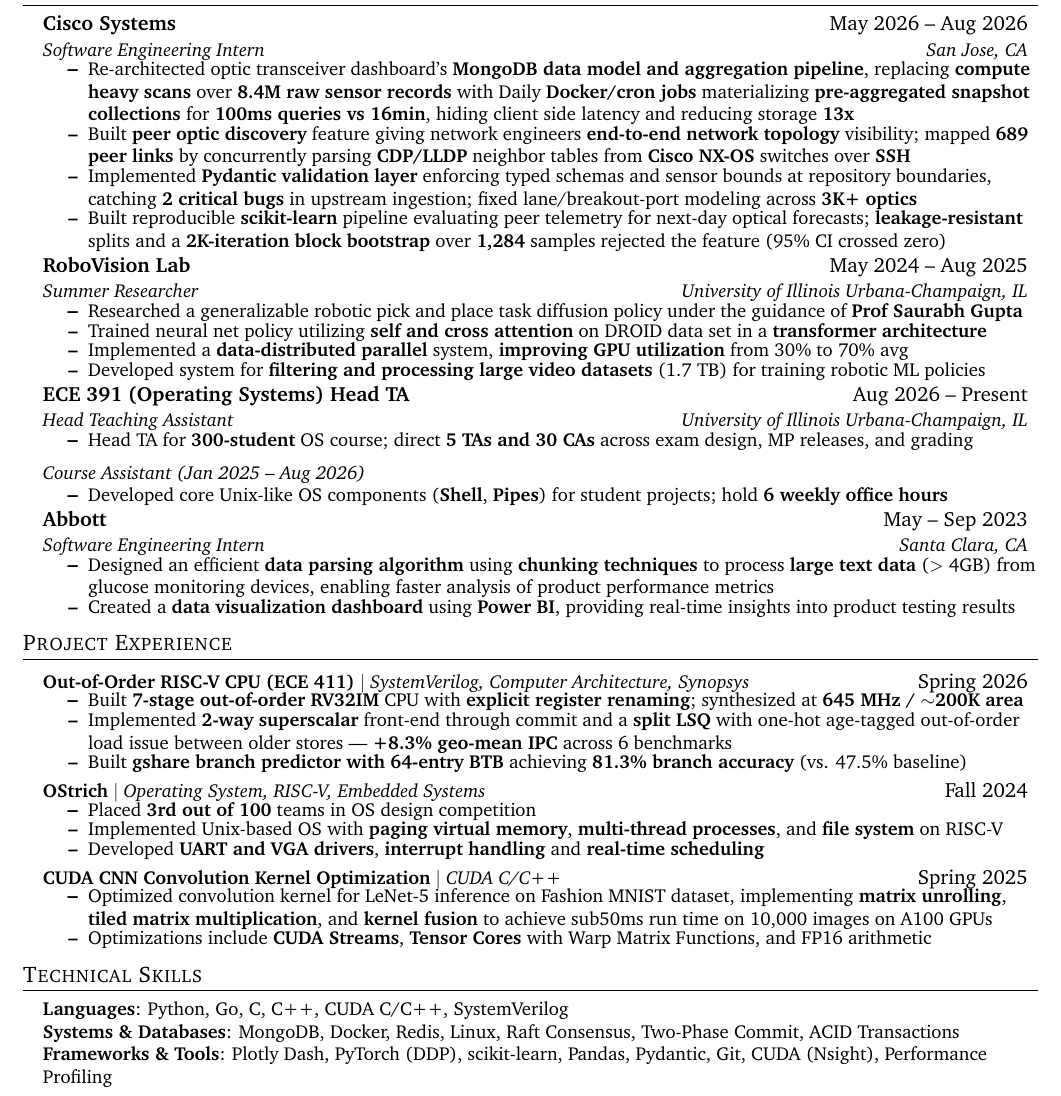
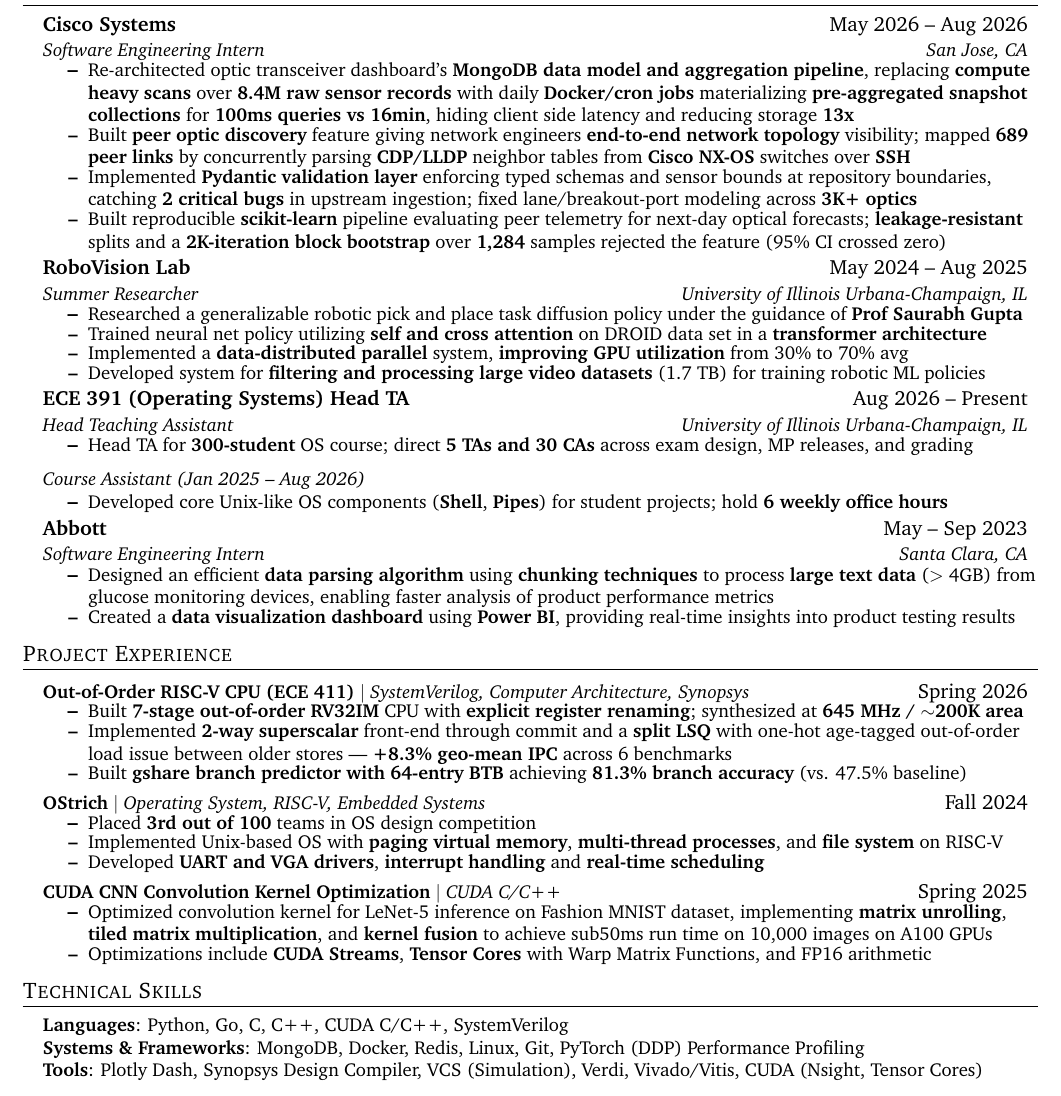
Before and after one commit to varpal/varpal.github.io, a LaTeX CV (resume/main.tex): part of the page, cut so that both start at the same text. Compiled offline with pdfLaTeX.

Commit message:
Retarget technical skills section and rebuild resume PDF
Co-Authored-By: Claude Opus 5 <noreply@anthropic.com>

```diff
--- a/resume/main.tex
+++ b/resume/main.tex
@@ -114,7 +114,7 @@
       {Cisco Systems}{May 2026 -- Aug 2026}
       {Software Engineering Intern}{San Jose, CA}
       \resumeItemListStart
-        \resumeItem{Re-architected optic transceiver dashboard's \textbf{MongoDB data model and aggregation pipeline}, replacing \textbf{compute heavy scans} over \textbf{8.4M raw sensor records} with Daily \textbf{Docker/cron jobs} materializing \textbf{pre-aggregated snapshot collections} for \textbf{100ms queries vs 16min}, hiding client side latency and reducing storage \textbf{13x}}
+        \resumeItem{Re-architected optic transceiver dashboard's \textbf{MongoDB data model and aggregation pipeline}, replacing \textbf{compute heavy scans} over \textbf{8.4M raw sensor records} with daily \textbf{Docker/cron jobs} materializing \textbf{pre-aggregated snapshot collections} for \textbf{100ms queries vs 16min}, hiding client side latency and reducing storage \textbf{13x}}
         \resumeItem{Built \textbf{peer optic discovery} feature giving network engineers \textbf{end-to-end network topology} visibility; mapped \textbf{689 peer links} by concurrently parsing \textbf{CDP/LLDP} neighbor tables from \textbf{Cisco NX-OS} switches over \textbf{SSH}}
         \resumeItem{Implemented \textbf{Pydantic validation layer} enforcing typed schemas and sensor bounds at repository boundaries, catching \textbf{2 critical bugs} in upstream ingestion; fixed lane/breakout-port modeling across \textbf{3K+ optics}}
         \resumeItem{Built reproducible \textbf{scikit-learn} pipeline evaluating peer telemetry for next-day optical forecasts; \textbf{leakage-resistant} splits and a \textbf{2K-iteration block bootstrap} over \textbf{1,284} samples rejected the feature (95\% CI crossed zero)}
@@ -195,8 +195,9 @@
  \begin{itemize}[leftmargin=0.15in, label={}]
     \small{\item{
      \textbf{Languages}{: Python, Go, C, C++, CUDA C/C++, SystemVerilog} \\
-     \textbf{Systems \& Databases}{: MongoDB, Docker, Redis, Linux, Raft Consensus, Two-Phase Commit, ACID Transactions} \\
-     \textbf{Frameworks \& Tools}{: Plotly Dash, PyTorch (DDP), scikit-learn, Pandas, Pydantic, Git, CUDA (Nsight), Performance Profiling}
+     \textbf{Systems \& Frameworks}{: MongoDB, Docker, Redis, Linux, Git, PyTorch (DDP) Performance Profiling} \\
+     \textbf{Tools}{: Plotly Dash, Synopsys Design Compiler, VCS (Simulation), Verdi, Vivado/Vitis, CUDA (Nsight,
+Tensor Cores)}
     }}
  \end{itemize}
 
```
Also changed, not shown: resume.pdf.
